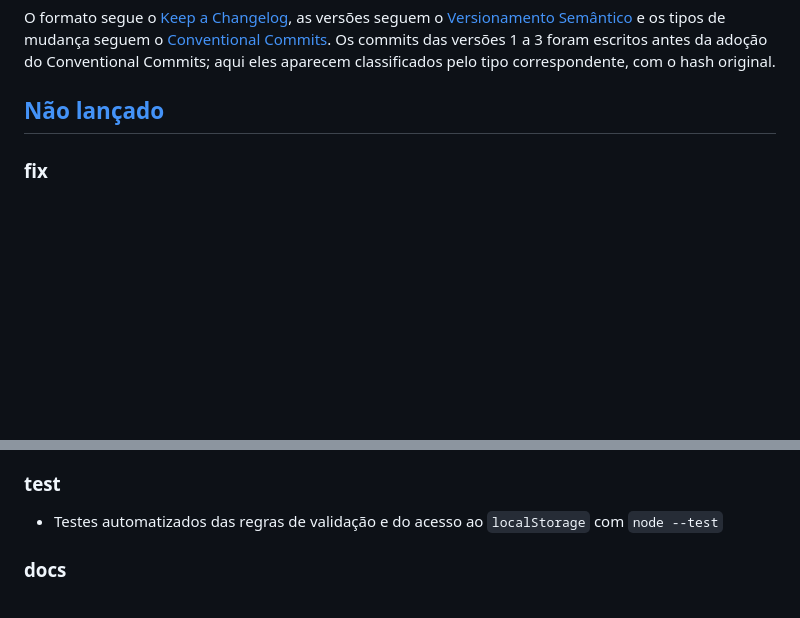
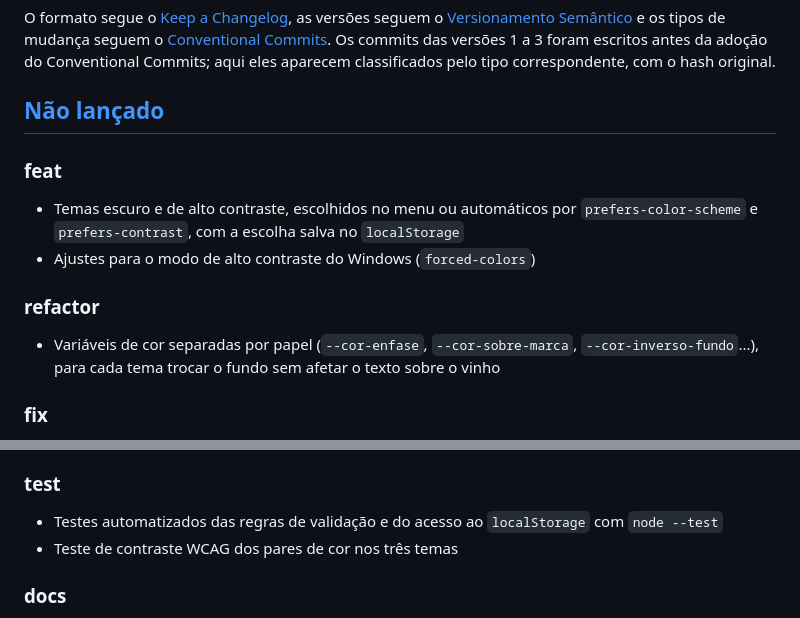
Before and after one commit to FehAzevedo/ong-maos-solidarias, a Markdown page: CHANGELOG.md, 2 parts joined by grey strips. Drawn GitHub-style; blank space fills up the shorter version.

```diff
--- a/CHANGELOG.md
+++ b/CHANGELOG.md
@@ -5,6 +5,13 @@ Todas as mudanças relevantes do projeto, organizadas por versão.
 O formato segue o [Keep a Changelog](https://keepachangelog.com/pt-BR/1.1.0/), as versões seguem o [Versionamento Semântico](https://semver.org/lang/pt-BR/) e os tipos de mudança seguem o [Conventional Commits](https://www.conventionalcommits.org/pt-br/v1.0.0/). Os commits das versões 1 a 3 foram escritos antes da adoção do Conventional Commits; aqui eles aparecem classificados pelo tipo correspondente, com o hash original.
 
 ## [Não lançado]
+
+### feat
+- Temas escuro e de alto contraste, escolhidos no menu ou automáticos por `prefers-color-scheme` e `prefers-contrast`, com a escolha salva no `localStorage`
+- Ajustes para o modo de alto contraste do Windows (`forced-colors`)
+
+### refactor
+- Variáveis de cor separadas por papel (`--cor-enfase`, `--cor-sobre-marca`, `--cor-inverso-fundo`...), para cada tema trocar o fundo sem afetar o texto sobre o vinho
 
 ### fix
 - Acessibilidade: o `<main>` recebe foco pelo link "Pular para o conteúdo"; o grupo "Projetos de interesse" é anunciado como obrigatório; o link para o OpenStreetMap avisa que abre em nova aba; o toast pausa enquanto o mouse ou o foco estão sobre ele; a dica do campo nome acompanha a regra de validação
@@ -16,6 +23,7 @@ O formato segue o [Keep a Changelog](https://keepachangelog.com/pt-BR/1.1.0/), a
 
 ### test
 - Testes automatizados das regras de validação e do acesso ao `localStorage` com `node --test`
+- Teste de contraste WCAG dos pares de cor nos três temas
 
 ### docs
 - README com descrição, estrutura, execução local e fluxo GitFlow (`8e8a5f7`)
```
Also changed, not shown: README.md (+6 -2 lines).
